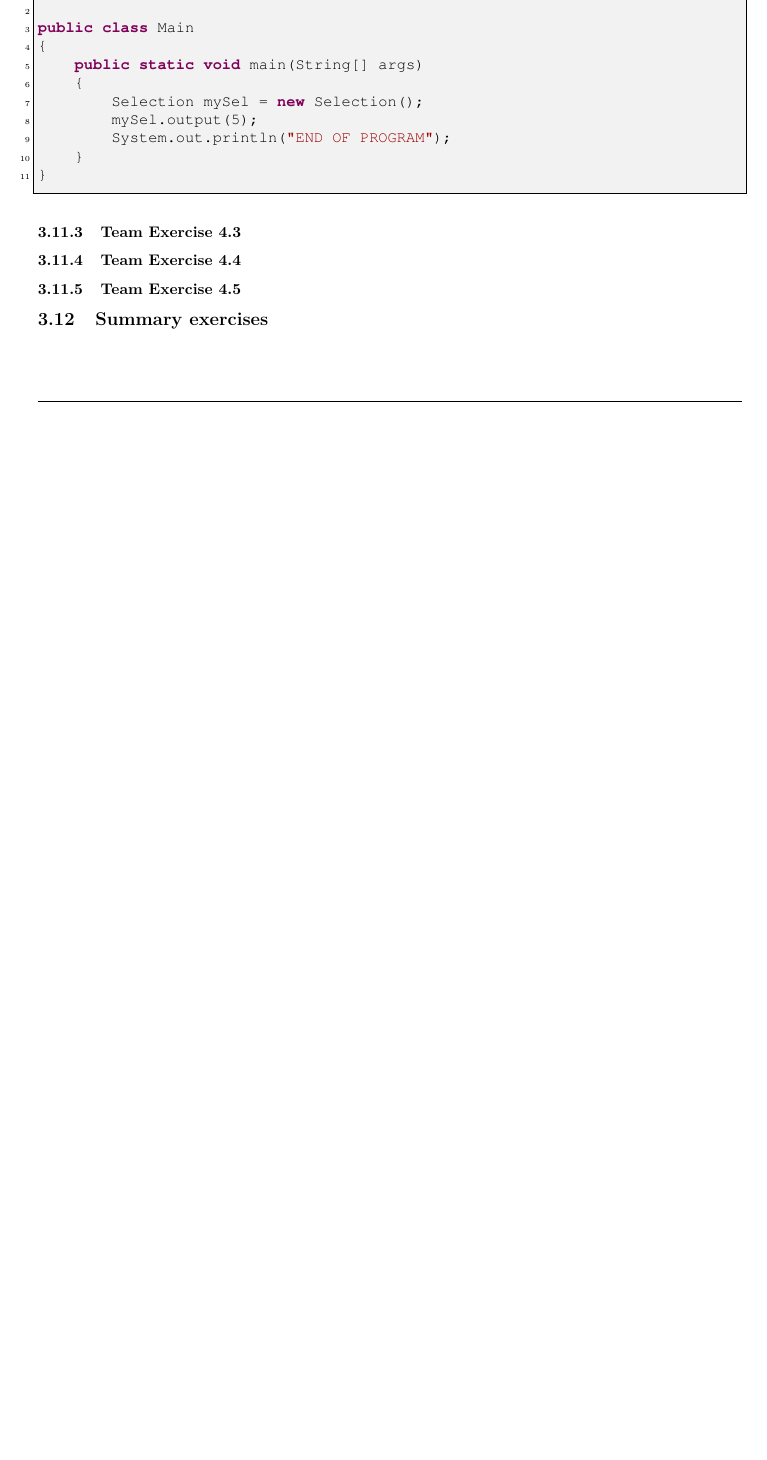
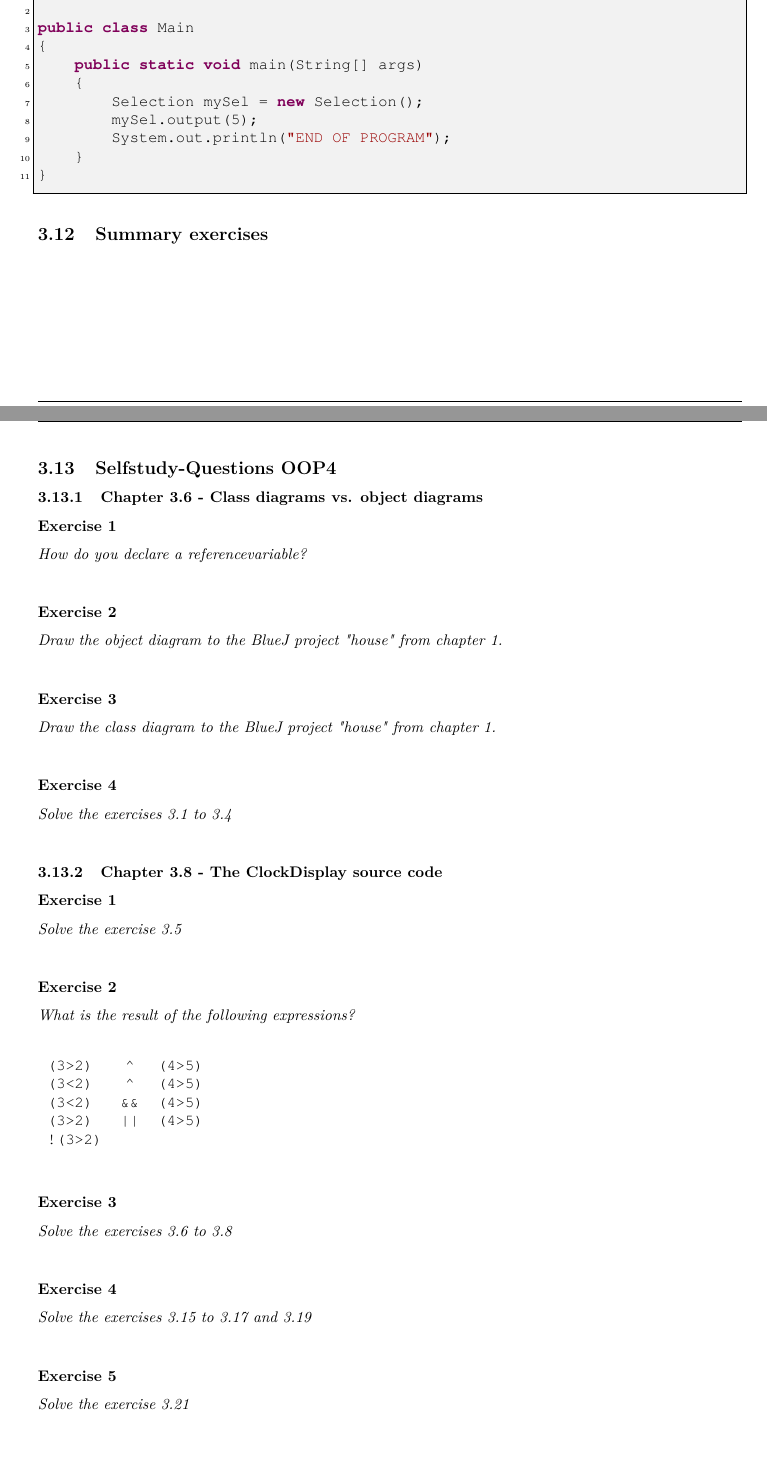
Before and after one commit to ninux/prg1, a LaTeX document (documentation/prg1.tex, which reads documentation/questions/oop4-selfstudy.tex): part of page 22 of 23 before the commit and two parts of pages 22 and 23 of 25 after it, the two joined at a grey line, cut so that both start at the same text, the shorter picture padded with empty space. The pictures show the PDF file documentation/prg1.pdf that the author committed with the source.

Commit message:
translated the questions for OOP4-Selfstudy

```diff
--- /dev/null
+++ b/documentation/questions/oop4-selfstudy.tex
@@ -0,0 +1,33 @@
+\subsection{Selfstudy-Questions OOP4}
+
+\subsubsection{Chapter 3.6 - Class diagrams vs. object diagrams}
+
+\subsubsection*{Exercise 1}
+\textit{How do you declare a referencevariable?}\\
+
+
+\subsubsection*{Exercise 2}
+\textit{Draw the object diagram to the BlueJ project "house" from
+chapter 1.}\\
+
+
+\subsubsection*{Exercise 3}
+\textit{Draw the class diagram to the BlueJ project "house" from
+chapter 1.}\\
+
+
+\subsubsection*{Exercise 4}
+\textit{Solve the exercises 3.1 to 3.4}\\
+
+\subsubsection{Chapter 3.8 - The ClockDisplay source code}
+
+\subsubsection*{Exercise 1}
+\textit{Solve the exercise 3.5}\\
+
+
+\subsubsection*{Exercise 2}
+\textit{What is the result of the following expressions?}\\
+
+\begin{table}[h!]
+	\begin{tabular}{l c l l}
+	\lstinline!(3>2)! & \lstinline!^! & \lstinline!(4>5)! & \\
@@ -0,0 +38,22 @@
+	\end{tabular}
+\end{table}
+
+\subsubsection*{Exercise 3}
+\textit{Solve the exercises 3.6 to 3.8}\\
+
+
+\subsubsection*{Exercise 4}
+\textit{Solve the exercises 3.15 to 3.17 and 3.19}\\
+
+
+\subsubsection*{Exercise 5}
+\textit{Solve the exercise 3.21}\\
+
+\subsubsection{Chapter 3.9 - Objects creating objects}
+
+\subsubsection*{Exercise 1}
+\textit{Solve the exercise 3.23}\\
+
+\subsubsection{Chapter 3.10 - Multiple constructors}
+
+\subsubsection*{Exercise 1}
@@ -0,0 +65,17 @@
+\subsubsection*{Exercise 2}
+\textit{Solve the exercises 3.28 and 3.29}\\
+
+\subsubsection{Chapter 3.11 - Method calls}
+
+\subsubsection*{Exercise 1}
+\textit{Solve the exercise 3.30}\\
+
+\subsubsection{Chapter 3.12 - Another example of object interaction}
+
+\subsubsection*{Exercise 1}
+\textit{Solve the exercises 3.33 and 3.34}\\
+
+\subsubsection{Chapter 3.13 - Using a debugger}
+
+\subsubsection*{Exercise 1}
+\textit{Solve the exercises 3.35 to 3.42}\\
```
Also changed, not shown: documentation/object-interaction.tex (added, +83 -0 lines), documentation/prg1.tex (+2 -0 lines), documentation/understanding-class-definitions.tex (+0 -4 lines), documentation/prg1.pdf, documentation/questions/oop4-selfstudy.tex (9 more changed lines).
